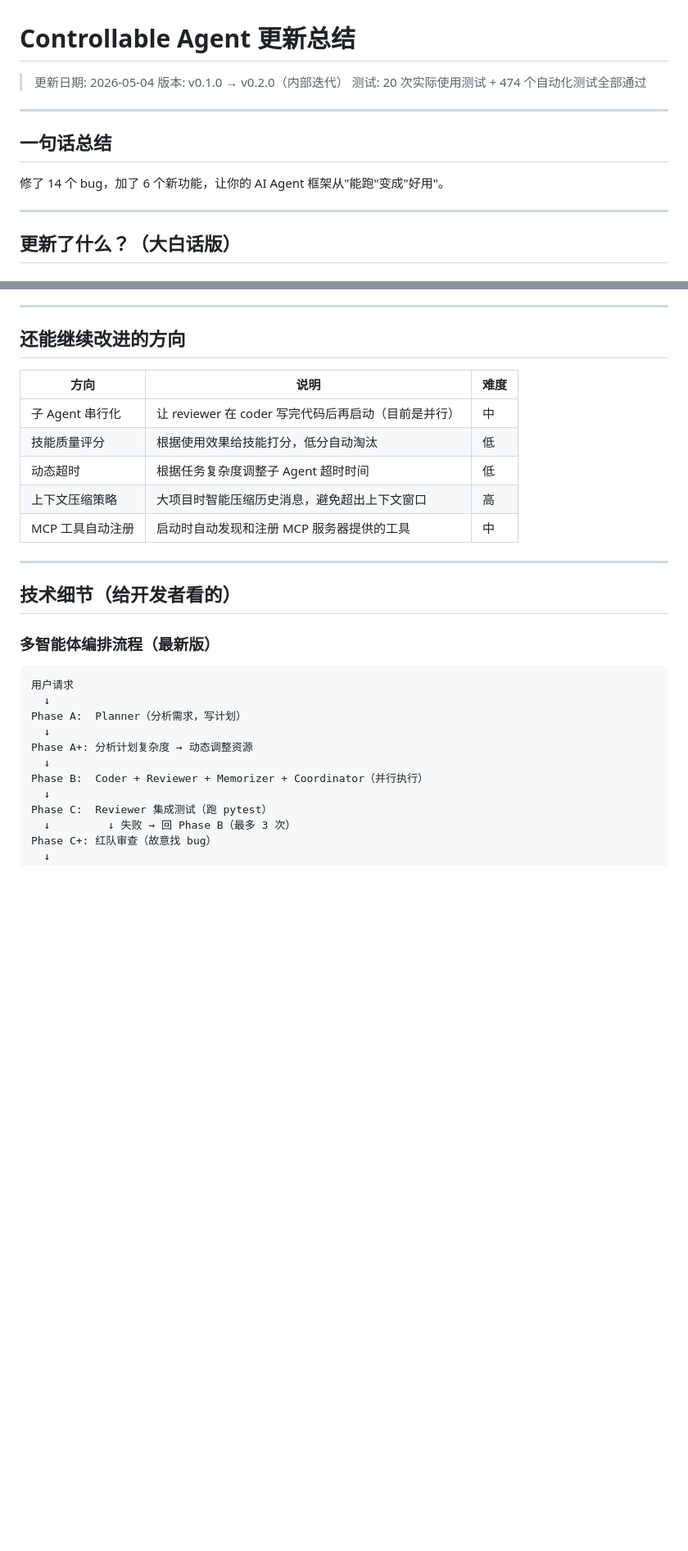
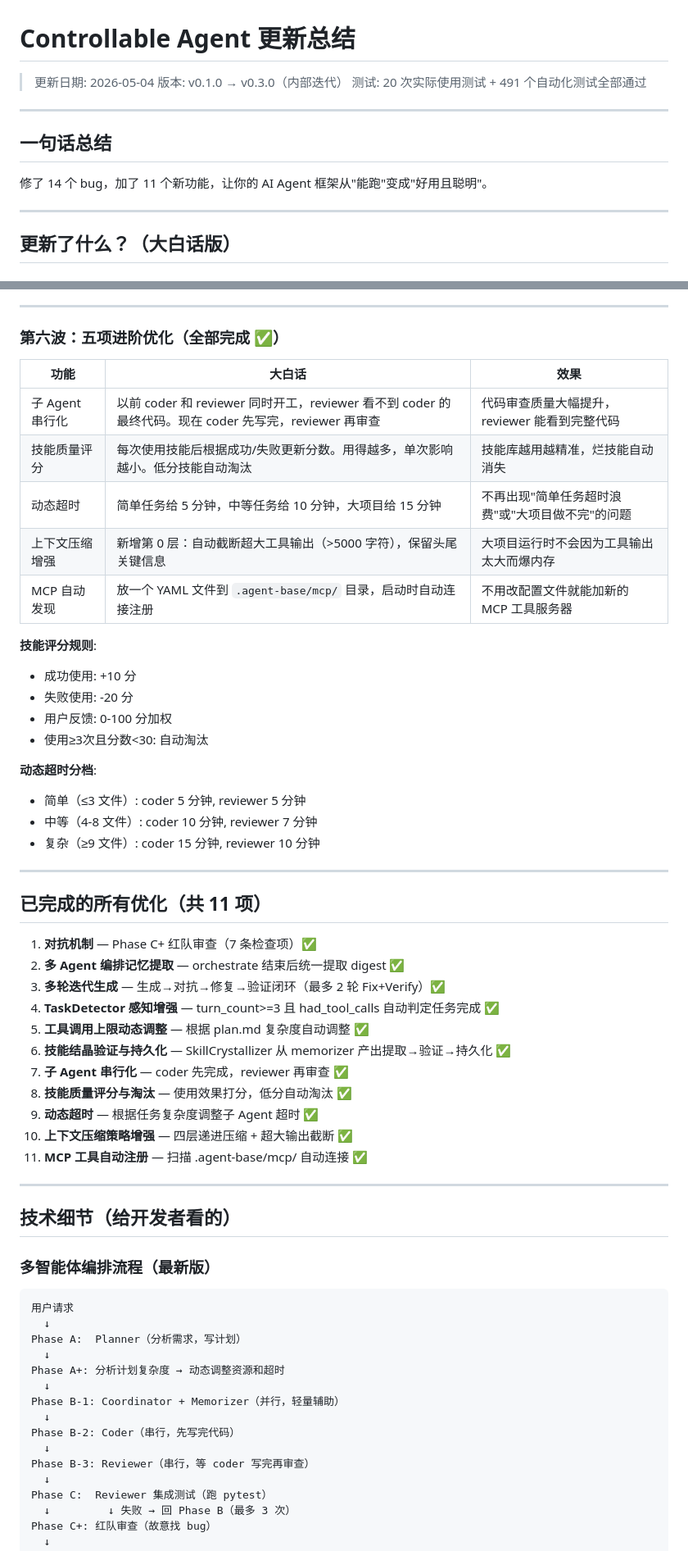
Before and after one commit to Yang1999code/controllable-agent, a Markdown page: 更新总结.md, 2 parts joined by grey strips. Shown at 82% size. GitHub-like rendering; blank space fills up the shorter version.

Commit message:
docs: 更新总结 — 11 项优化全部完成，491 tests

```diff
--- a/更新总结.md
+++ b/更新总结.md
@@ -1,14 +1,14 @@
 # Controllable Agent 更新总结
 
 > 更新日期: 2026-05-04
-> 版本: v0.1.0 → v0.2.0（内部迭代）
-> 测试: 20 次实际使用测试 + 474 个自动化测试全部通过
+> 版本: v0.1.0 → v0.3.0（内部迭代）
+> 测试: 20 次实际使用测试 + 491 个自动化测试全部通过
 
 ---
 
 ## 一句话总结
 
-修了 14 个 bug，加了 6 个新功能，让你的 AI Agent 框架从"能跑"变成"好用"。
+修了 14 个 bug，加了 11 个新功能，让你的 AI Agent 框架从"能跑"变成"好用且聪明"。
 
 ---
 
@@ -133,15 +133,42 @@ steps:
 
 ---
 
-## 还能继续改进的方向
+### 第六波：五项进阶优化（全部完成 ✅）
 
-| 方向 | 说明 | 难度 |
-|------|------|------|
-| 子 Agent 串行化 | 让 reviewer 在 coder 写完代码后再启动（目前是并行） | 中 |
-| 技能质量评分 | 根据使用效果给技能打分，低分自动淘汰 | 低 |
-| 动态超时 | 根据任务复杂度调整子 Agent 超时时间 | 低 |
-| 上下文压缩策略 | 大项目时智能压缩历史消息，避免超出上下文窗口 | 高 |
-| MCP 工具自动注册 | 启动时自动发现和注册 MCP 服务器提供的工具 | 中 |
+| 功能 | 大白话 | 效果 |
+|------|--------|------|
+| 子 Agent 串行化 | 以前 coder 和 reviewer 同时开工，reviewer 看不到 coder 的最终代码。现在 coder 先写完，reviewer 再审查 | 代码审查质量大幅提升，reviewer 能看到完整代码 |
+| 技能质量评分 | 每次使用技能后根据成功/失败更新分数。用得越多，单次影响越小。低分技能自动淘汰 | 技能库越用越精准，烂技能自动消失 |
+| 动态超时 | 简单任务给 5 分钟，中等任务给 10 分钟，大项目给 15 分钟 | 不再出现"简单任务超时浪费"或"大项目做不完"的问题 |
+| 上下文压缩增强 | 新增第 0 层：自动截断超大工具输出（>5000 字符），保留头尾关键信息 | 大项目运行时不会因为工具输出太大而爆内存 |
+| MCP 自动发现 | 放一个 YAML 文件到 `.agent-base/mcp/` 目录，启动时自动连接注册 | 不用改配置文件就能加新的 MCP 工具服务器 |
+
+**技能评分规则**:
+- 成功使用: +10 分
+- 失败使用: -20 分
+- 用户反馈: 0-100 分加权
+- 使用≥3次且分数<30: 自动淘汰
+
+**动态超时分档**:
+- 简单（≤3 文件）: coder 5 分钟, reviewer 5 分钟
+- 中等（4-8 文件）: coder 10 分钟, reviewer 7 分钟
+- 复杂（≥9 文件）: coder 15 分钟, reviewer 10 分钟
+
+---
+
+## 已完成的所有优化（共 11 项）
+
+1. **对抗机制** — Phase C+ 红队审查（7 条检查项）✅
+2. **多 Agent 编排记忆提取** — orchestrate 结束后统一提取 digest ✅
+3. **多轮迭代生成** — 生成→对抗→修复→验证闭环（最多 2 轮 Fix+Verify）✅
+4. **TaskDetector 感知增强** — turn_count>=3 且 had_tool_calls 自动判定任务完成 ✅
+5. **工具调用上限动态调整** — 根据 plan.md 复杂度自动调整 ✅
+6. **技能结晶验证与持久化** — SkillCrystallizer 从 memorizer 产出提取→验证→持久化 ✅
+7. **子 Agent 串行化** — coder 先完成，reviewer 再审查 ✅
+8. **技能质量评分与淘汰** — 使用效果打分，低分自动淘汰 ✅
+9. **动态超时** — 根据任务复杂度调整子 Agent 超时 ✅
+10. **上下文压缩策略增强** — 四层递进压缩 + 超大输出截断 ✅
+11. **MCP 工具自动注册** — 扫描 .agent-base/mcp/ 自动连接 ✅
 
 ---
 
@@ -154,9 +181,13 @@ steps:
   ↓
 Phase A:  Planner（分析需求，写计划）
   ↓
-Phase A+: 分析计划复杂度 → 动态调整资源
+Phase A+: 分析计划复杂度 → 动态调整资源和超时
   ↓
-Phase B:  Coder + Reviewer + Memorizer + Coordinator（并行执行）
+Phase B-1: Coordinator + Memorizer（并行，轻量辅助）
+  ↓
+Phase B-2: Coder（串行，先写完代码）
+  ↓
+Phase B-3: Reviewer（串行，等 coder 写完再审查）
   ↓
 Phase C:  Reviewer 集成测试（跑 pytest）
   ↓         ↓ 失败 → 回 Phase B（最多 3 次）
```
Also changed, not shown: other parts of 更新总结.md (+3 -3 lines).
